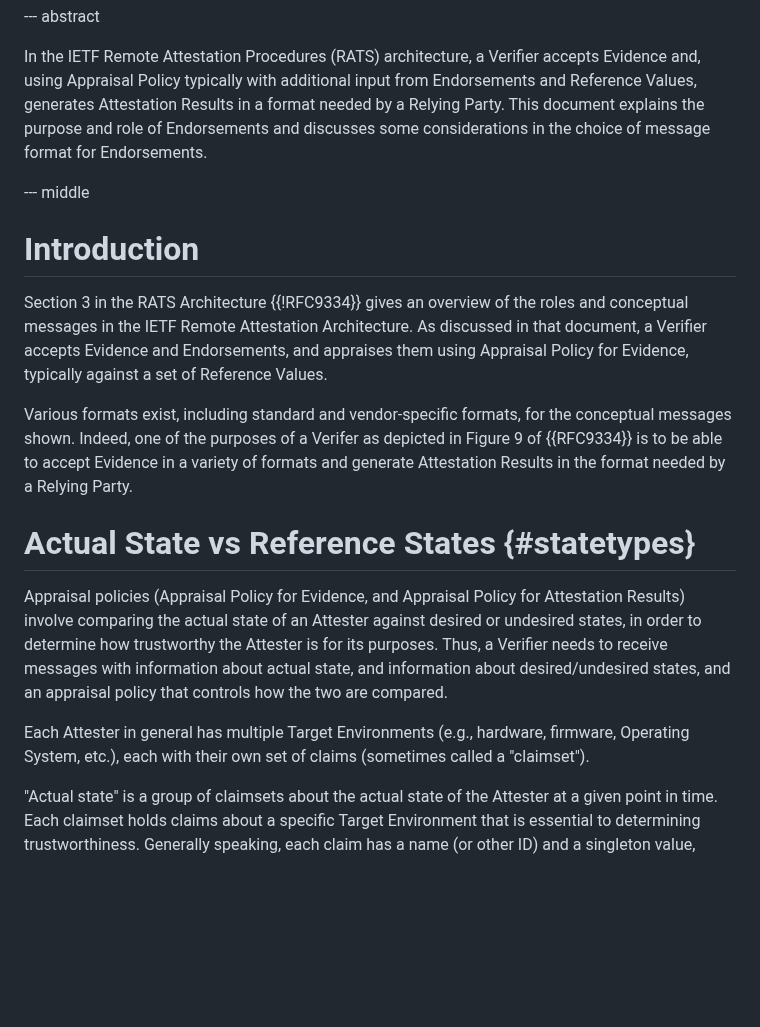
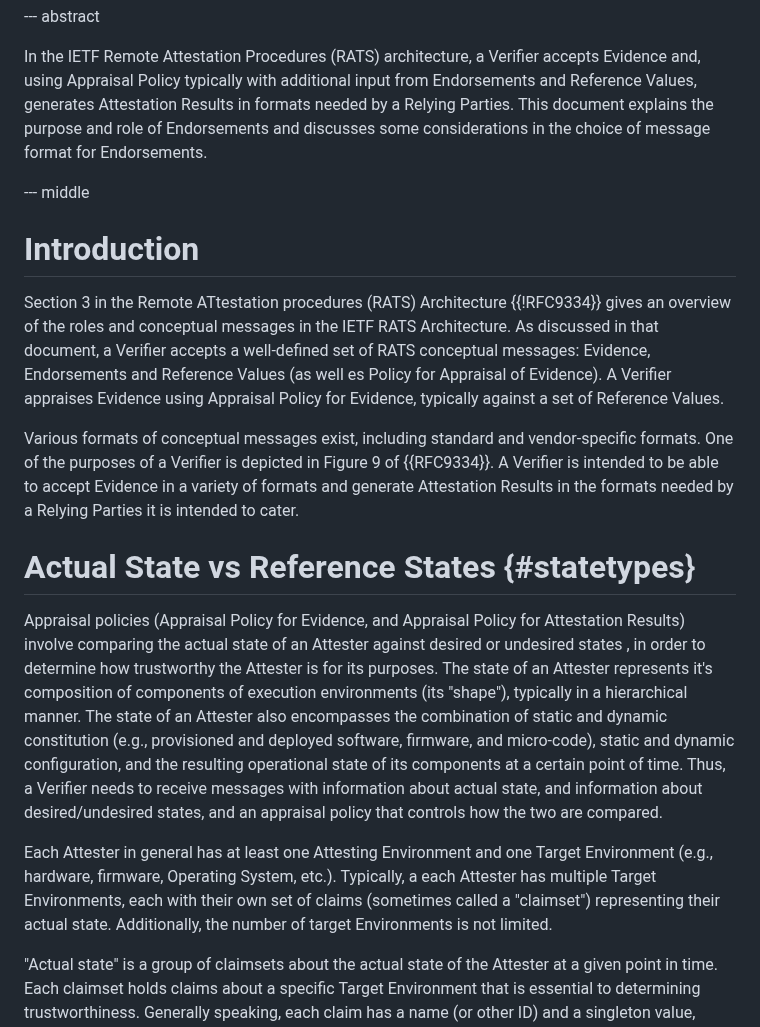
Before and after one commit to ietf-rats-wg/rats-endorsements, a Markdown page: draft-dthaler-rats-endorsements.md, the part around the change. GitHub-like rendering; blank space fills up the shorter version.

Commit message:
proposal that attempts to make abstract and intro applicable to a wider set of scenarios

```diff
--- a/draft-dthaler-rats-endorsements.md
+++ b/draft-dthaler-rats-endorsements.md
@@ -39,7 +39,7 @@ informative:
 In the IETF Remote Attestation Procedures (RATS) architecture, a Verifier
 accepts Evidence and, using Appraisal Policy typically with additional
 input from Endorsements and Reference Values, generates Attestation Results
-in a format needed by a Relying Party.  This document explains the purpose and
+in formats needed by a Relying Parties.  This document explains the purpose and
 role of Endorsements and discusses some considerations in the choice of
 message format for Endorsements.
 
@@ -47,29 +47,35 @@ message format for Endorsements.
 
 # Introduction
 
-Section 3 in the RATS Architecture {{!RFC9334}} gives an overview of the roles
-and conceptual messages in the IETF Remote Attestation Architecture.
-As discussed in that document, a Verifier accepts Evidence and Endorsements,
-and appraises them using Appraisal Policy for Evidence, typically against
-a set of Reference Values.
+Section 3 in the Remote ATtestation procedures (RATS) Architecture {{!RFC9334}} gives an overview of the roles
+and conceptual messages in the IETF RATS Architecture.
+As discussed in that document, a Verifier accepts a well-defined set of RATS conceptual messages: Evidence, Endorsements
+and Reference Values (as well es Policy for Appraisal of Evidence).  A Verifier appraises Evidence using Appraisal Policy for Evidence, typically against a set of Reference Values.
 
-Various formats exist, including standard and vendor-specific formats, for
-the conceptual messages shown.  Indeed, one of the purposes of a Verifer as depicted
-in Figure 9 of {{RFC9334}} is to be able to accept Evidence in a variety of
-formats and generate Attestation Results in the format needed by a Relying Party.
+Various formats of conceptual messages exist, including standard and vendor-specific formats.
+One of the purposes of a Verifier is depicted
+in Figure 9 of {{RFC9334}}. A Verifier is intended to be able to accept Evidence in a variety of
+formats and generate Attestation Results in the formats needed by a Relying Parties it is intended to cater.
 
 # Actual State vs Reference States {#statetypes}
 
 Appraisal policies (Appraisal Policy for Evidence, and Appraisal Policy for
 Attestation Results) involve comparing the actual state of an Attester against
-desired or undesired states, in order to determine how trustworthy the Attester
-is for its purposes.  Thus, a Verifier needs to receive messages with information
-about actual state, and information about desired/undesired states, and an appraisal
-policy that controls how the two are compared.
+desired or undesired states , in order to determine how trustworthy the Attester
+is for its purposes.  The state of an Attester represents it's composition of
+components of execution environments (its "shape"), typically in a hierarchical
+manner.  The state of an Attester also encompasses the combination of static and
+dynamic constitution (e.g., provisioned and deployed software, firmware, and
+micro-code), static and dynamic configuration, and the resulting operational state
+of its components at a certain point of time. Thus, a Verifier needs to receive
+messages with information about actual state, and information about desired/undesired
+states, and an appraisal policy that controls how the two are compared.
 
-Each Attester in general has multiple Target Environments (e.g., hardware, firmware,
-Operating System, etc.), each with their own set of claims (sometimes called
-a "claimset").
+Each Attester in general has at least one Attesting Environment and one Target
+Environment (e.g., hardware, firmware, Operating System, etc.).  Typically, a each
+Attester has multiple Target Environments, each with their own set of claims (sometimes
+called a "claimset") representing their actual state.  Additionally, the number of
+target Environments is not limited.
 
 "Actual state" is a group of claimsets about the actual state of the Attester at a
 given point in time. Each claimset holds claims about a specific Target Environment
```
